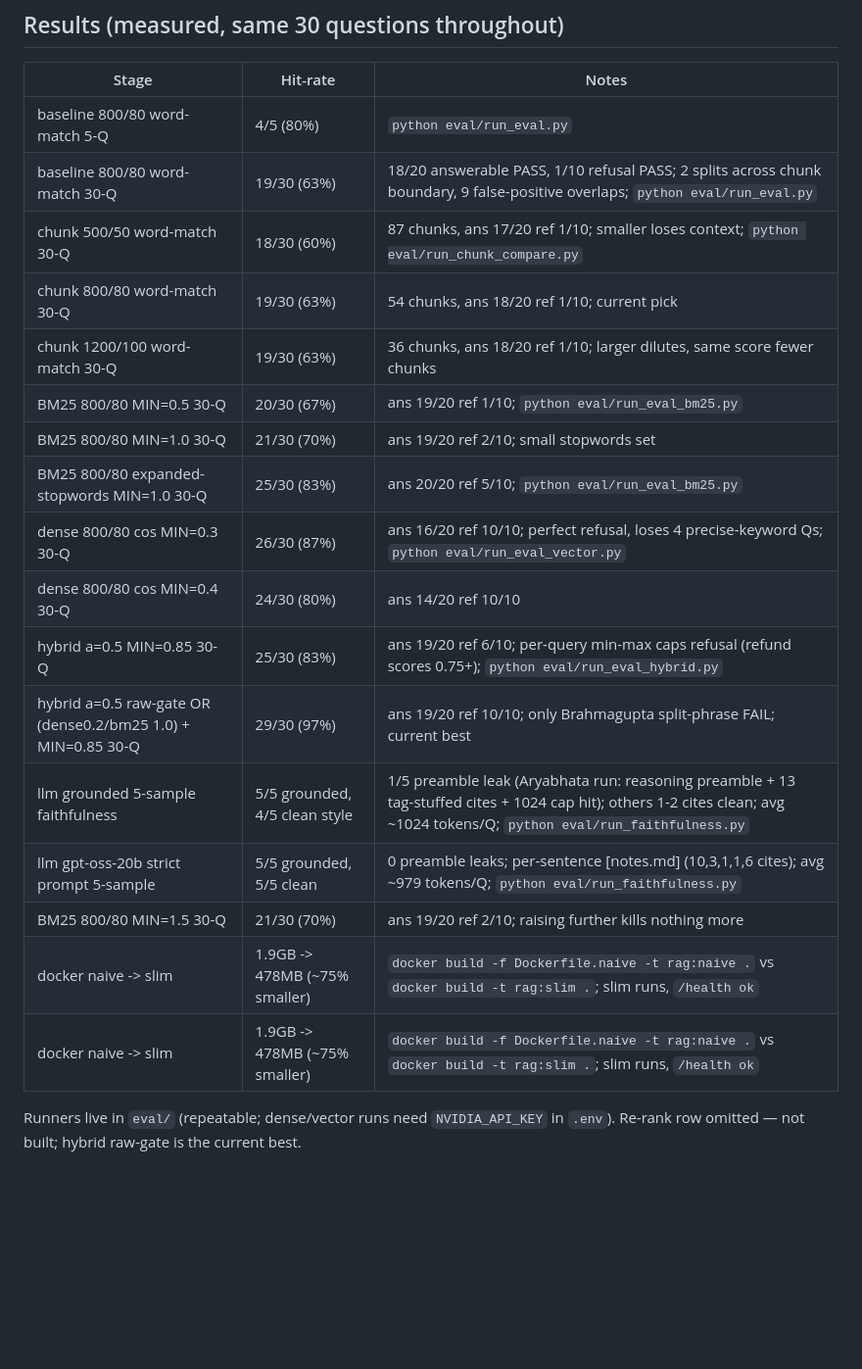
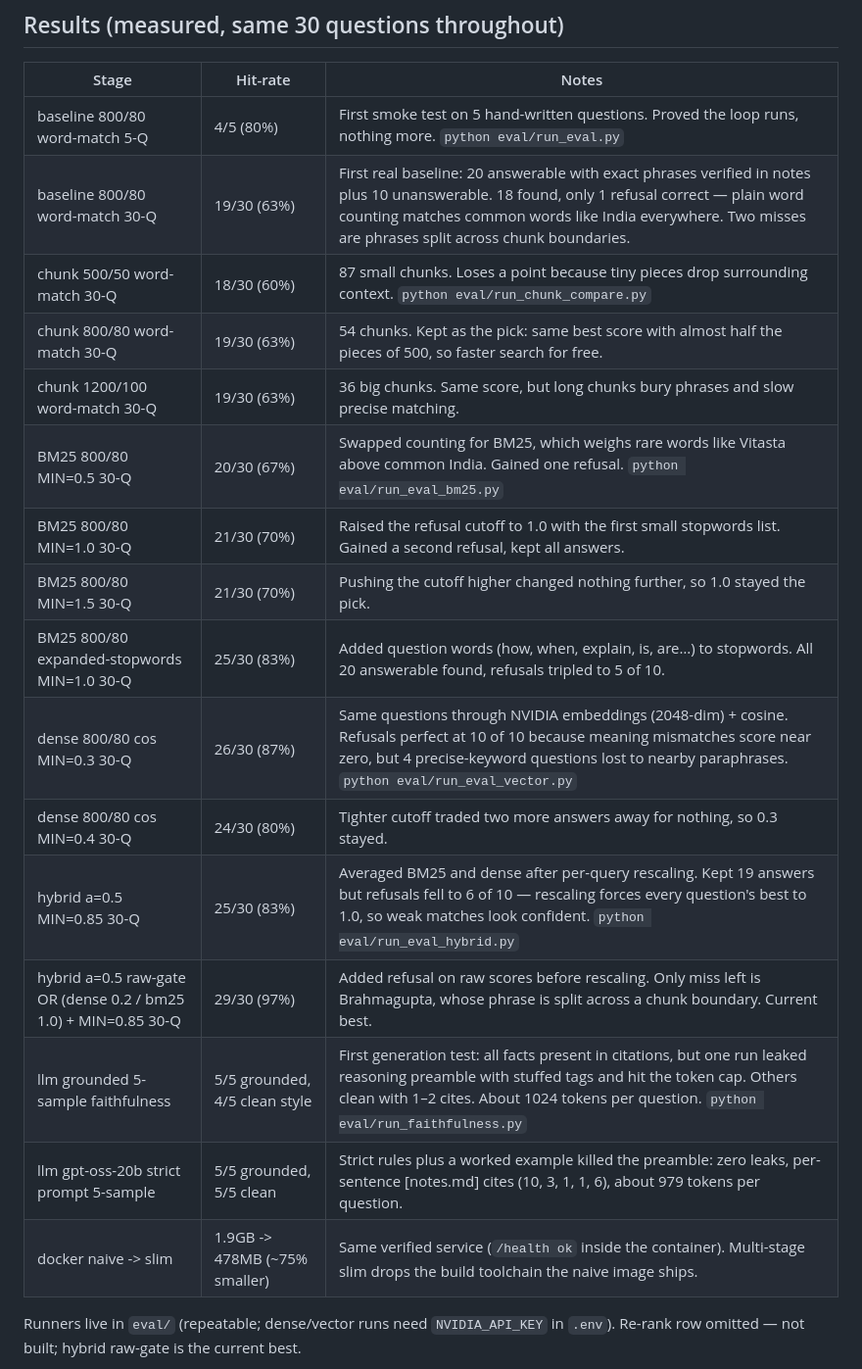
Before and after one commit to Kaustubh070707/production-rag-chatbot, a Markdown page: README.md, the part around the change. Shown at 98% size. Drawn GitHub-style; blank space fills up the shorter version.

Commit message:
docs: human-readable eval table notes, deduped

```diff
--- a/README.md
+++ b/README.md
@@ -46,23 +46,22 @@ Unanswerable questions return `Not found in your documents.` with empty citation
 
 | Stage | Hit-rate | Notes |
 |---|---|---|
-| baseline 800/80 word-match 5-Q | 4/5 (80%) | `python eval/run_eval.py` |
-| baseline 800/80 word-match 30-Q | 19/30 (63%) | 18/20 answerable PASS, 1/10 refusal PASS; 2 splits across chunk boundary, 9 false-positive overlaps; `python eval/run_eval.py` |
-| chunk 500/50 word-match 30-Q | 18/30 (60%) | 87 chunks, ans 17/20 ref 1/10; smaller loses context; `python eval/run_chunk_compare.py` |
-| chunk 800/80 word-match 30-Q | 19/30 (63%) | 54 chunks, ans 18/20 ref 1/10; current pick |
-| chunk 1200/100 word-match 30-Q | 19/30 (63%) | 36 chunks, ans 18/20 ref 1/10; larger dilutes, same score fewer chunks |
-| BM25 800/80 MIN=0.5 30-Q | 20/30 (67%) | ans 19/20 ref 1/10; `python eval/run_eval_bm25.py` |
-| BM25 800/80 MIN=1.0 30-Q | 21/30 (70%) | ans 19/20 ref 2/10; small stopwords set |
-| BM25 800/80 expanded-stopwords MIN=1.0 30-Q | 25/30 (83%) | ans 20/20 ref 5/10; `python eval/run_eval_bm25.py` |
-| dense 800/80 cos MIN=0.3 30-Q | 26/30 (87%) | ans 16/20 ref 10/10; perfect refusal, loses 4 precise-keyword Qs; `python eval/run_eval_vector.py` |
-| dense 800/80 cos MIN=0.4 30-Q | 24/30 (80%) | ans 14/20 ref 10/10 |
-| hybrid a=0.5 MIN=0.85 30-Q | 25/30 (83%) | ans 19/20 ref 6/10; per-query min-max caps refusal (refund scores 0.75+); `python eval/run_eval_hybrid.py` |
-| hybrid a=0.5 raw-gate OR (dense0.2/bm25 1.0) + MIN=0.85 30-Q | 29/30 (97%) | ans 19/20 ref 10/10; only Brahmagupta split-phrase FAIL; current best |
-| llm grounded 5-sample faithfulness | 5/5 grounded, 4/5 clean style | 1/5 preamble leak (Aryabhata run: reasoning preamble + 13 tag-stuffed cites + 1024 cap hit); others 1-2 cites clean; avg ~1024 tokens/Q; `python eval/run_faithfulness.py` |
-| llm gpt-oss-20b strict prompt 5-sample | 5/5 grounded, 5/5 clean | 0 preamble leaks; per-sentence [notes.md] (10,3,1,1,6 cites); avg ~979 tokens/Q; `python eval/run_faithfulness.py` |
-| BM25 800/80 MIN=1.5 30-Q | 21/30 (70%) | ans 19/20 ref 2/10; raising further kills nothing more |
-| docker naive -> slim | 1.9GB -> 478MB (~75% smaller) | `docker build -f Dockerfile.naive -t rag:naive .` vs `docker build -t rag:slim .`; slim runs, `/health ok` |
-| docker naive -> slim | 1.9GB -> 478MB (~75% smaller) | `docker build -f Dockerfile.naive -t rag:naive .` vs `docker build -t rag:slim .`; slim runs, `/health ok` |
+| baseline 800/80 word-match 5-Q | 4/5 (80%) | First smoke test on 5 hand-written questions. Proved the loop runs, nothing more. `python eval/run_eval.py` |
+| baseline 800/80 word-match 30-Q | 19/30 (63%) | First real baseline: 20 answerable with exact phrases verified in notes plus 10 unanswerable. 18 found, only 1 refusal correct — plain word counting matches common words like India everywhere. Two misses are phrases split across chunk boundaries. |
+| chunk 500/50 word-match 30-Q | 18/30 (60%) | 87 small chunks. Loses a point because tiny pieces drop surrounding context. `python eval/run_chunk_compare.py` |
+| chunk 800/80 word-match 30-Q | 19/30 (63%) | 54 chunks. Kept as the pick: same best score with almost half the pieces of 500, so faster search for free. |
+| chunk 1200/100 word-match 30-Q | 19/30 (63%) | 36 big chunks. Same score, but long chunks bury phrases and slow precise matching. |
+| BM25 800/80 MIN=0.5 30-Q | 20/30 (67%) | Swapped counting for BM25, which weighs rare words like Vitasta above common India. Gained one refusal. `python eval/run_eval_bm25.py` |
+| BM25 800/80 MIN=1.0 30-Q | 21/30 (70%) | Raised the refusal cutoff to 1.0 with the first small stopwords list. Gained a second refusal, kept all answers. |
+| BM25 800/80 MIN=1.5 30-Q | 21/30 (70%) | Pushing the cutoff higher changed nothing further, so 1.0 stayed the pick. |
+| BM25 800/80 expanded-stopwords MIN=1.0 30-Q | 25/30 (83%) | Added question words (how, when, explain, is, are…) to stopwords. All 20 answerable found, refusals tripled to 5 of 10. |
+| dense 800/80 cos MIN=0.3 30-Q | 26/30 (87%) | Same questions through NVIDIA embeddings (2048-dim) + cosine. Refusals perfect at 10 of 10 because meaning mismatches score near zero, but 4 precise-keyword questions lost to nearby paraphrases. `python eval/run_eval_vector.py` |
+| dense 800/80 cos MIN=0.4 30-Q | 24/30 (80%) | Tighter cutoff traded two more answers away for nothing, so 0.3 stayed. |
+| hybrid a=0.5 MIN=0.85 30-Q | 25/30 (83%) | Averaged BM25 and dense after per-query rescaling. Kept 19 answers but refusals fell to 6 of 10 — rescaling forces every question's best to 1.0, so weak matches look confident. `python eval/run_eval_hybrid.py` |
+| hybrid a=0.5 raw-gate OR (dense 0.2 / bm25 1.0) + MIN=0.85 30-Q | 29/30 (97%) | Added refusal on raw scores before rescaling. Only miss left is Brahmagupta, whose phrase is split across a chunk boundary. Current best. |
+| llm grounded 5-sample faithfulness | 5/5 grounded, 4/5 clean style | First generation test: all facts present in citations, but one run leaked reasoning preamble with stuffed tags and hit the token cap. Others clean with 1–2 cites. About 1024 tokens per question. `python eval/run_faithfulness.py` |
+| llm gpt-oss-20b strict prompt 5-sample | 5/5 grounded, 5/5 clean | Strict rules plus a worked example killed the preamble: zero leaks, per-sentence [notes.md] cites (10, 3, 1, 1, 6), about 979 tokens per question. |
+| docker naive -> slim | 1.9GB -> 478MB (~75% smaller) | Same verified service (`/health ok` inside the container). Multi-stage slim drops the build toolchain the naive image ships. |
 
 Runners live in `eval/` (repeatable; dense/vector runs need `NVIDIA_API_KEY` in `.env`). Re-rank row omitted — not built; hybrid raw-gate is the current best.
 
```
